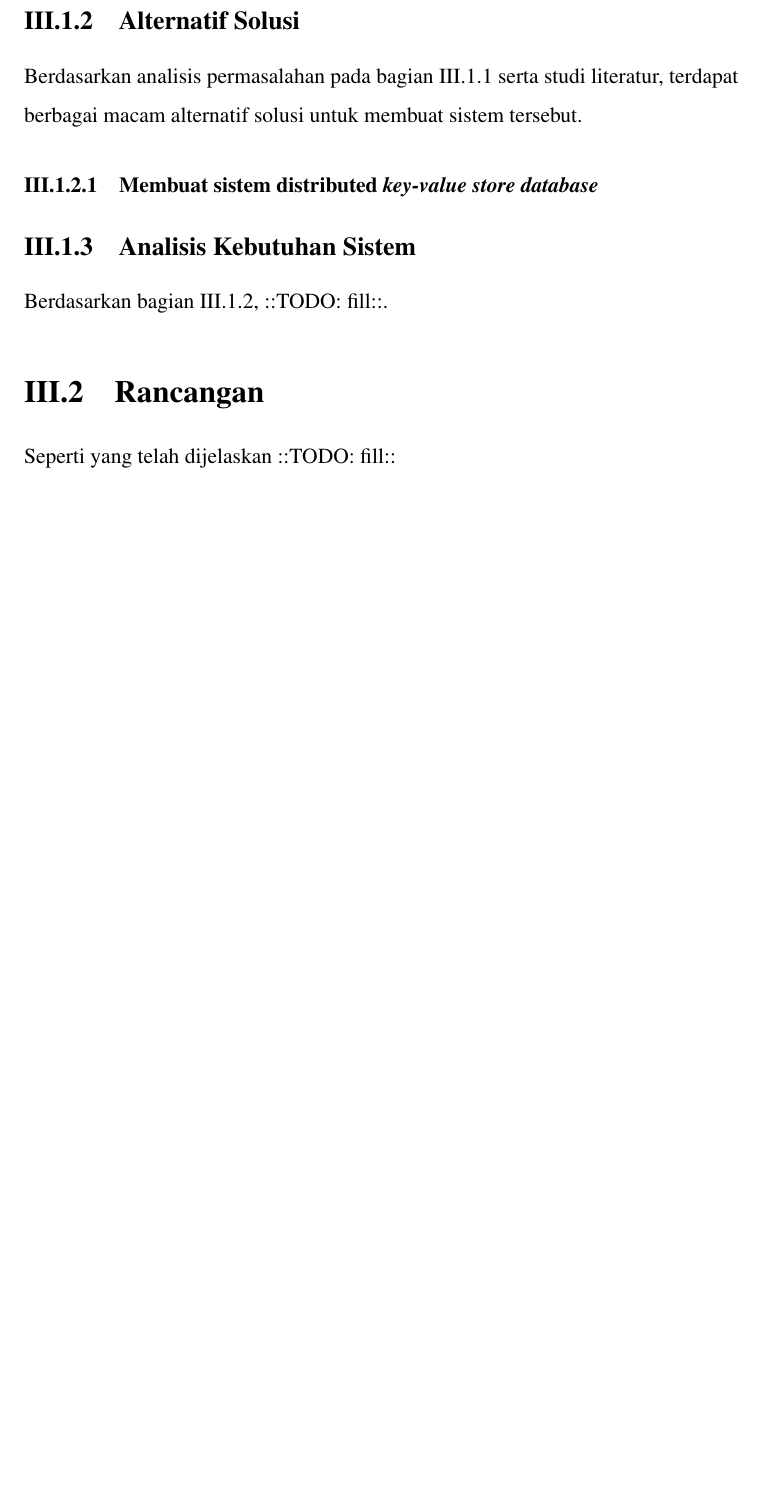
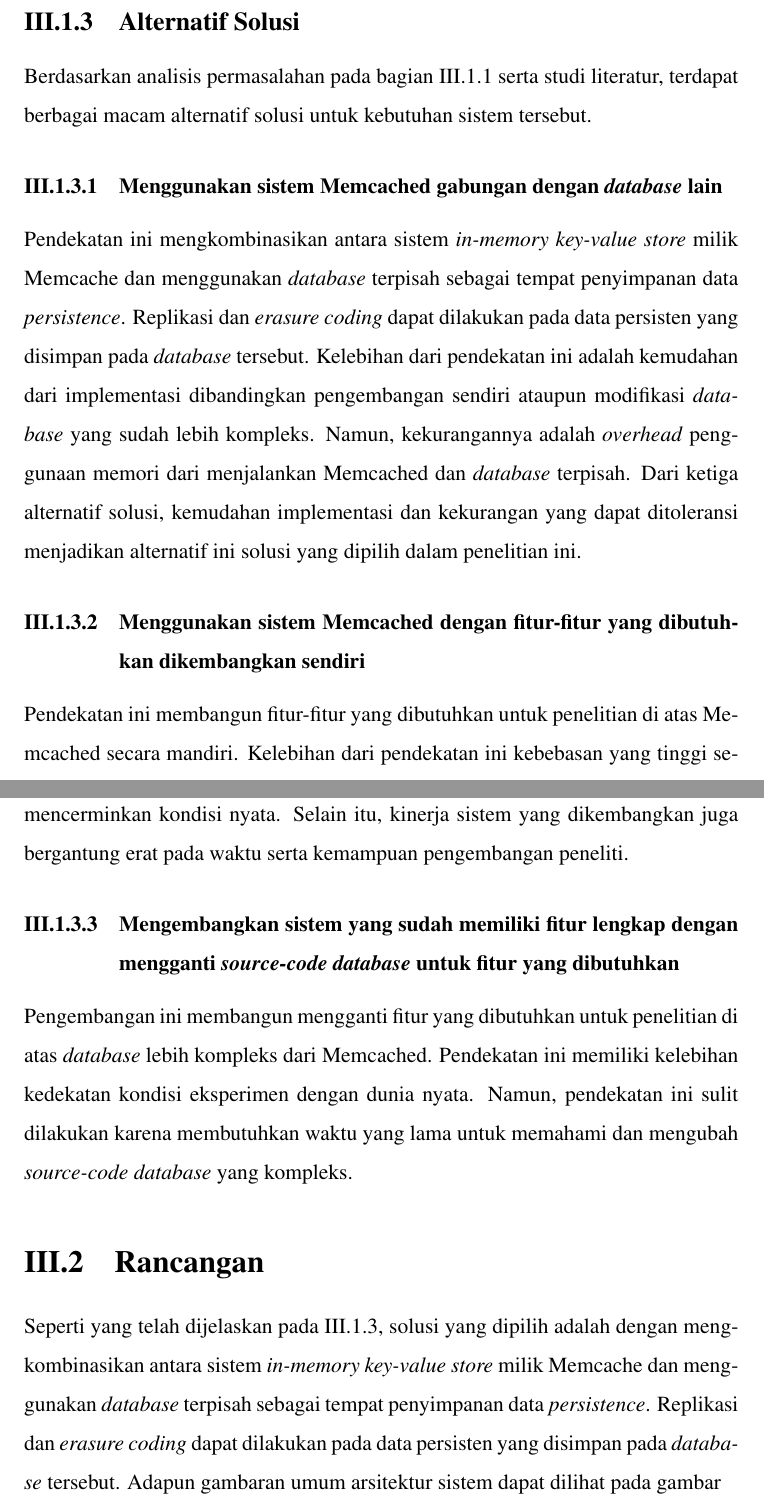
Before and after one commit to MuhamadAjiW/Tugas-Akhir-IF, a LaTeX thesis (src/thesis.tex, which reads src/chapters/chapter-3.tex, src/chapters/chapter-3/02-alternatif-solusi.tex, src/chapters/chapter-3/03-alternatif-solusi.tex): part of page 20 of 22 before the commit and two parts of pages 20 and 21 of 23 after it, the two joined at a grey line, cut so that both start at the same text, the shorter picture padded with empty space. Compiled offline with pdfLaTeX.

Commit message:
feat: alternatif solusi

```diff
--- a/src/chapters/chapter-3.tex
+++ b/src/chapters/chapter-3.tex
@@ -7,10 +7,10 @@ Tujuan utama penulisan bab ini adalah untuk menguraikan rencana penyelesaian mas
 
 \input{chapters/chapter-3/01-analisis-masalah.tex}
 
-\input{chapters/chapter-3/02-alternatif-solusi.tex}
+\input{chapters/chapter-3/02-kebutuhan-sistem.tex}
 
-\input{chapters/chapter-3/04-rancangan-solusi.tex}
+\input{chapters/chapter-3/03-alternatif-solusi.tex}
 
 \section{Rancangan}
 
-\input{chapters/chapter-3/05-arsitektur-sistem.tex}
+\input{chapters/chapter-3/04-arsitektur-sistem.tex}
--- a/src/chapters/chapter-3/02-alternatif-solusi.tex
+++ /dev/null
@@ -1,6 +0,0 @@
-\subsection{Alternatif Solusi}
-\label{sec:alternatif-solusi}
-
-Berdasarkan analisis permasalahan pada bagian \ref{sec:analisis-permasalahan} serta studi literatur, terdapat berbagai macam alternatif solusi untuk membuat sistem tersebut.
-
-\subsubsection{Membuat sistem distributed \textit{key-value store database}}
--- /dev/null
+++ b/src/chapters/chapter-3/03-alternatif-solusi.tex
@@ -0,0 +1,13 @@
+\subsection{Alternatif Solusi}
+\label{sec:alternatif-solusi}
+
+Berdasarkan analisis permasalahan pada bagian \ref{sec:analisis-permasalahan} serta studi literatur, terdapat berbagai macam alternatif solusi untuk kebutuhan sistem tersebut.
+
+\subsubsection{Menggunakan sistem Memcached gabungan dengan \textit{database} lain}
+Pendekatan ini mengkombinasikan antara sistem \textit{in-memory key-value store} milik Memcache dan menggunakan \textit{database} terpisah sebagai tempat penyimpanan data \textit{persistence}. Replikasi dan \textit{erasure coding} dapat dilakukan pada data persisten yang disimpan pada \textit{database} tersebut. Kelebihan dari pendekatan ini adalah kemudahan dari implementasi dibandingkan pengembangan sendiri ataupun modifikasi \textit{database} yang sudah lebih kompleks. Namun, kekurangannya adalah \textit{overhead} penggunaan memori dari menjalankan Memcached dan \textit{database} terpisah. Dari ketiga alternatif solusi, kemudahan implementasi dan kekurangan yang dapat ditoleransi menjadikan alternatif ini solusi yang dipilih dalam penelitian ini.
+
+\subsubsection{Menggunakan sistem Memcached dengan fitur-fitur yang dibutuhkan dikembangkan sendiri}
+Pendekatan ini membangun fitur-fitur yang dibutuhkan untuk penelitian di atas Memcached secara mandiri. Kelebihan dari pendekatan ini kebebasan yang tinggi sehingga sistem dapat disesuaikan untuk eksperimen. Namun, pendekatan ini sulit mencerminkan kondisi nyata. Selain itu, kinerja sistem yang dikembangkan juga bergantung erat pada waktu serta kemampuan pengembangan peneliti.
+
+\subsubsection{Mengembangkan sistem yang sudah memiliki fitur lengkap dengan mengganti \textit{source-code database} untuk fitur yang dibutuhkan}
+Pengembangan ini membangun mengganti fitur yang dibutuhkan untuk penelitian di atas \textit{database} lebih kompleks dari Memcached. Pendekatan ini memiliki kelebihan kedekatan kondisi eksperimen dengan dunia nyata. Namun, pendekatan ini sulit dilakukan karena membutuhkan waktu yang lama untuk memahami dan mengubah \textit{source-code database} yang kompleks.
--- /dev/null
+++ b/src/chapters/chapter-3/04-arsitektur-sistem.tex
@@ -0,0 +1 @@
+Seperti yang telah dijelaskan pada \ref{sec:alternatif-solusi}, solusi yang dipilih adalah dengan mengkombinasikan antara sistem \textit{in-memory key-value store} milik Memcache dan menggunakan \textit{database} terpisah sebagai tempat penyimpanan data \textit{persistence}. Replikasi dan \textit{erasure coding} dapat dilakukan pada data persisten yang disimpan pada \textit{database} tersebut. Adapun gambaran umum arsitektur sistem dapat dilihat pada gambar
--- a/src/chapters/chapter-3/04-rancangan-solusi.tex
+++ /dev/null
@@ -1,4 +0,0 @@
-\subsection{Analisis Kebutuhan Sistem}
-\label{sec:analisis-kebutuhan-sistem}
-
-Berdasarkan bagian \ref{sec:alternatif-solusi}, ::TODO: fill::.
--- a/src/chapters/chapter-3/05-arsitektur-sistem.tex
+++ /dev/null
@@ -1 +0,0 @@
-Seperti yang telah dijelaskan ::TODO: fill::
```
Also changed, not shown: src/chapters/chapter-3/01-analisis-masalah.tex (+1 -10 lines), src/chapters/chapter-3/02-kebutuhan-sistem.tex (added, +12 -0 lines).
